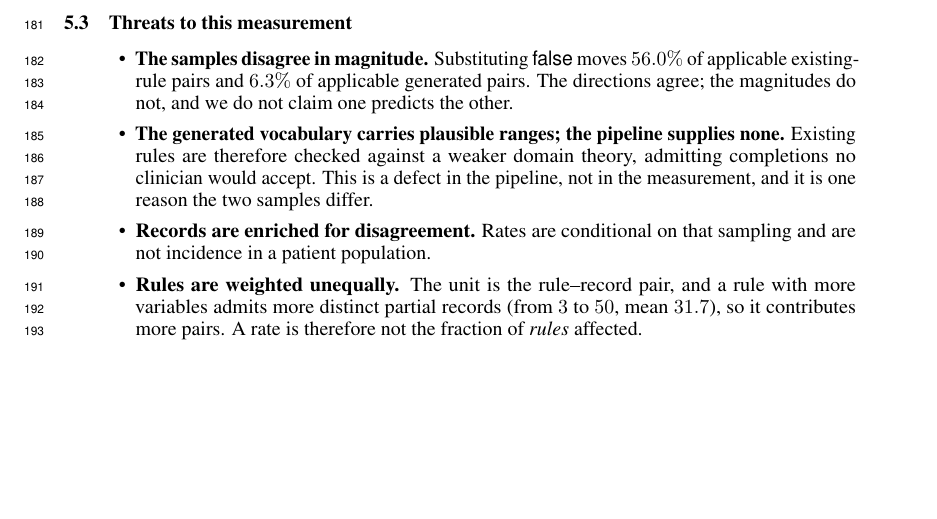
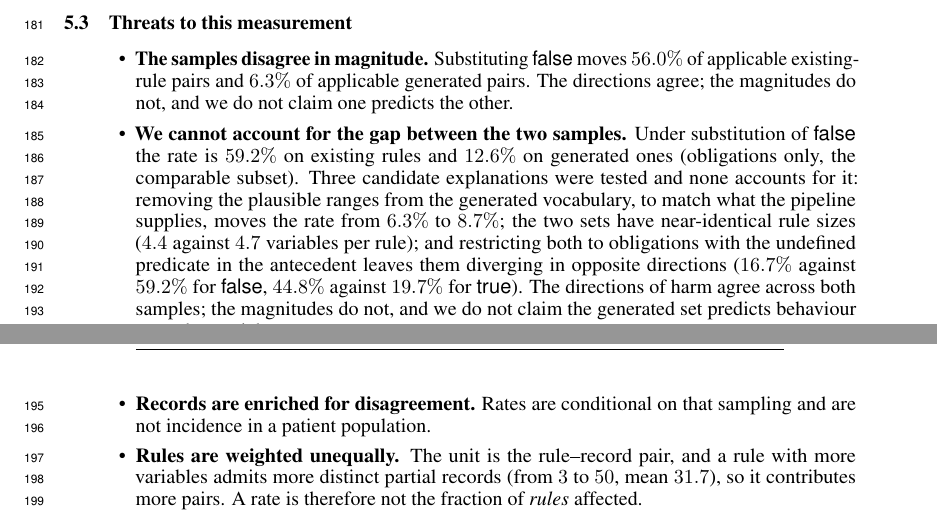
Before and after one commit to Trumbubble/Guideline-autoformalization, a LaTeX paper (paper/main.tex, which reads paper/experiments.tex): part of page 5 of 9 before the commit and two parts of pages 5 and 6 of 10 after it, the two joined at a grey line, cut so that both start at the same text, the shorter picture padded with empty space. Compiled offline with pdfLaTeX.

Commit message:
Test why the two samples differ; the stated explanation was wrong
experiments.tex claimed the gap was partly the domain theory -- generated
rules carry plausible ranges, the pipeline supplies none. Measured with a
--no-ranges flag on the generator: stripping the ranges moves stub_false
from 6.3% to 8.7%, against 56.0% on existing rules. That explanation is
not supported and is removed.

Two further hypotheses tested and also rejected: rule size is
near-identical (4.4 vs 4.7 variables among rules with a hole), and
composition explains only part of it. The generated set is 50% permissive
by construction, and a permission cannot move to CERTIFIED-compliant, so
half its applicable pairs cannot contribute to that column at all;
restricting to obligations closes stub_true (22.5% vs 19.7%) but not
stub_false (12.6% vs 59.2%). Restricting further to holes in the
antecedent, which is where all six existing rules carry theirs, leaves
the two diverging in OPPOSITE directions.

So the threats list now says plainly that the gap is unexplained, with
the three rejected explanations and their numbers, rather than offering
one that does not hold.

Co-Authored-By: Claude Opus 5 (1M context) <noreply@anthropic.com>

```diff
--- a/paper/experiments.tex
+++ b/paper/experiments.tex
@@ -193,11 +193,19 @@ it reports both as violations. Roughly two thirds of pairs are affected.
         moves $56.0\%$ of applicable existing-rule pairs and $6.3\%$ of applicable
         generated pairs. The directions agree; the magnitudes do not, and we do not claim
         one predicts the other.
-  \item \textbf{The generated vocabulary carries plausible ranges; the pipeline
-        supplies none.} Existing rules are therefore checked against a weaker
-        domain theory, admitting completions no clinician would accept. This is
-        a defect in the pipeline, not in the measurement, and it is one reason
-        the two samples differ.
+  \item \textbf{We cannot account for the gap between the two samples.} Under
+        substitution of \textsf{false} the rate is $59.2\%$ on existing rules
+        and $12.6\%$ on generated ones (obligations only, the comparable
+        subset). Three candidate explanations were tested and none accounts for
+        it: removing the plausible ranges from the generated vocabulary, to
+        match what the pipeline supplies, moves the rate from $6.3\%$ to
+        $8.7\%$; the two sets have near-identical rule sizes ($4.4$ against
+        $4.7$ variables per rule); and restricting both to obligations with the
+        undefined predicate in the antecedent leaves them diverging in opposite
+        directions ($16.7\%$ against $59.2\%$ for \textsf{false}, $44.8\%$
+        against $19.7\%$ for \textsf{true}). The directions of harm agree
+        across both samples; the magnitudes do not, and we do not claim the
+        generated set predicts behaviour on real material.
   \item \textbf{Records are enriched for disagreement.} Rates are conditional
         on that sampling and are not incidence in a patient population.
   \item \textbf{Rules are weighted unequally.} The unit is the rule--record
```
Also changed, not shown: 2 other files.
